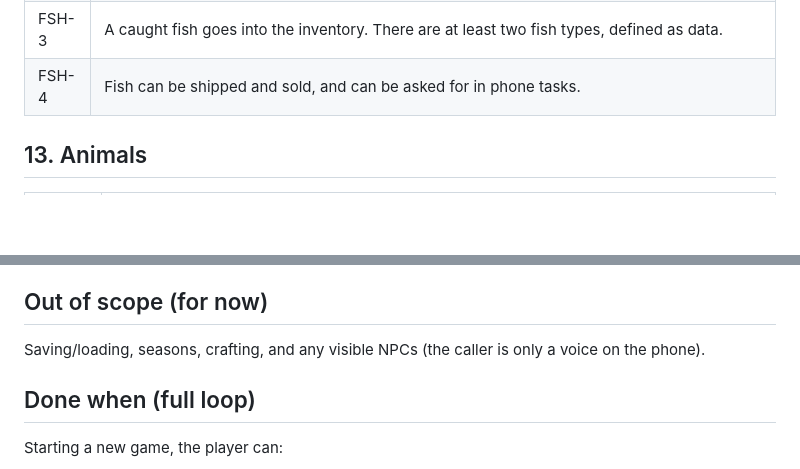
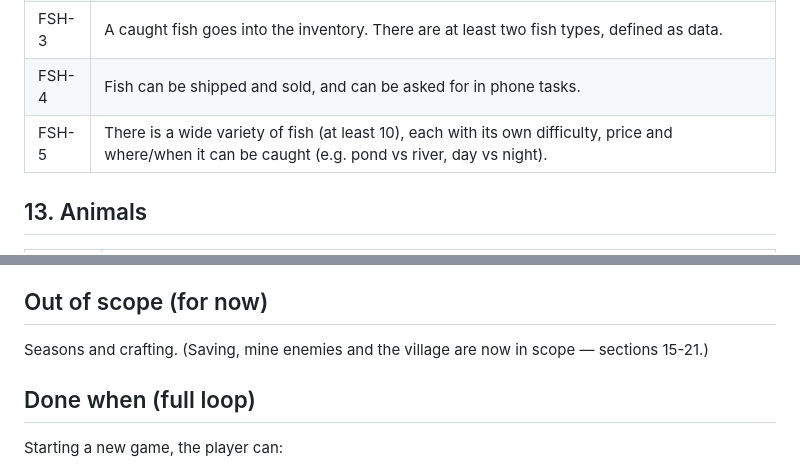
Before and after one commit to LukeCheese-17/2D-Farming-Game, a Markdown page: REQUIREMENTS.md, 2 parts joined by grey strips. Rendered like a GitHub page; blank space fills up the shorter version.

```diff
--- a/REQUIREMENTS.md
+++ b/REQUIREMENTS.md
@@ -126,6 +129,7 @@ The horror comes from mood and suggestion only. Nothing ever attacks, chases or
 | FSH-2 | After casting, there is a wait, then a bite starts a timing-ring minigame: a needle sweeps around a dial and the player presses Space while it is in the lit zone. Enough hits in a row land the fish; a miss, or waiting too long, lets it go. Harder fish have a smaller zone, a faster needle and need more hits. |
 | FSH-3 | A caught fish goes into the inventory. There are at least two fish types, defined as data. |
 | FSH-4 | Fish can be shipped and sold, and can be asked for in phone tasks. |
+| FSH-5 | There is a wide variety of fish (at least 10), each with its own difficulty, price and where/when it can be caught (e.g. pond vs river, day vs night). |
 
 ## 13. Animals
 
@@ -165,7 +227,7 @@ Other choices made while building:
 
 ## Out of scope (for now)
 
-Saving/loading, seasons, crafting, and any visible NPCs (the caller is only a voice on the phone).
+Seasons and crafting. (Saving, mine enemies and the village are now in scope — sections 15-21.)
 
 ## Done when (full loop)
 
```
Also changed, not shown: other parts of REQUIREMENTS.md (+63 -2 lines).
